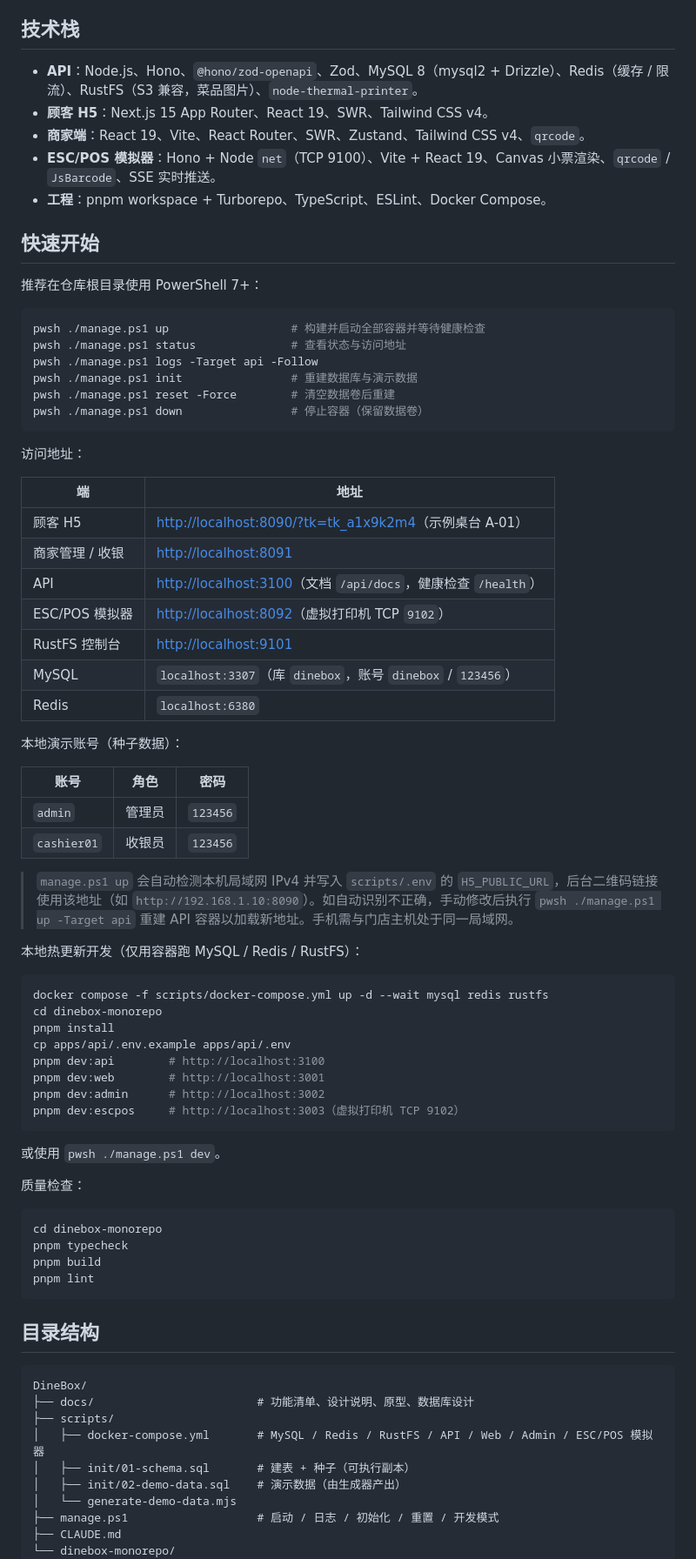
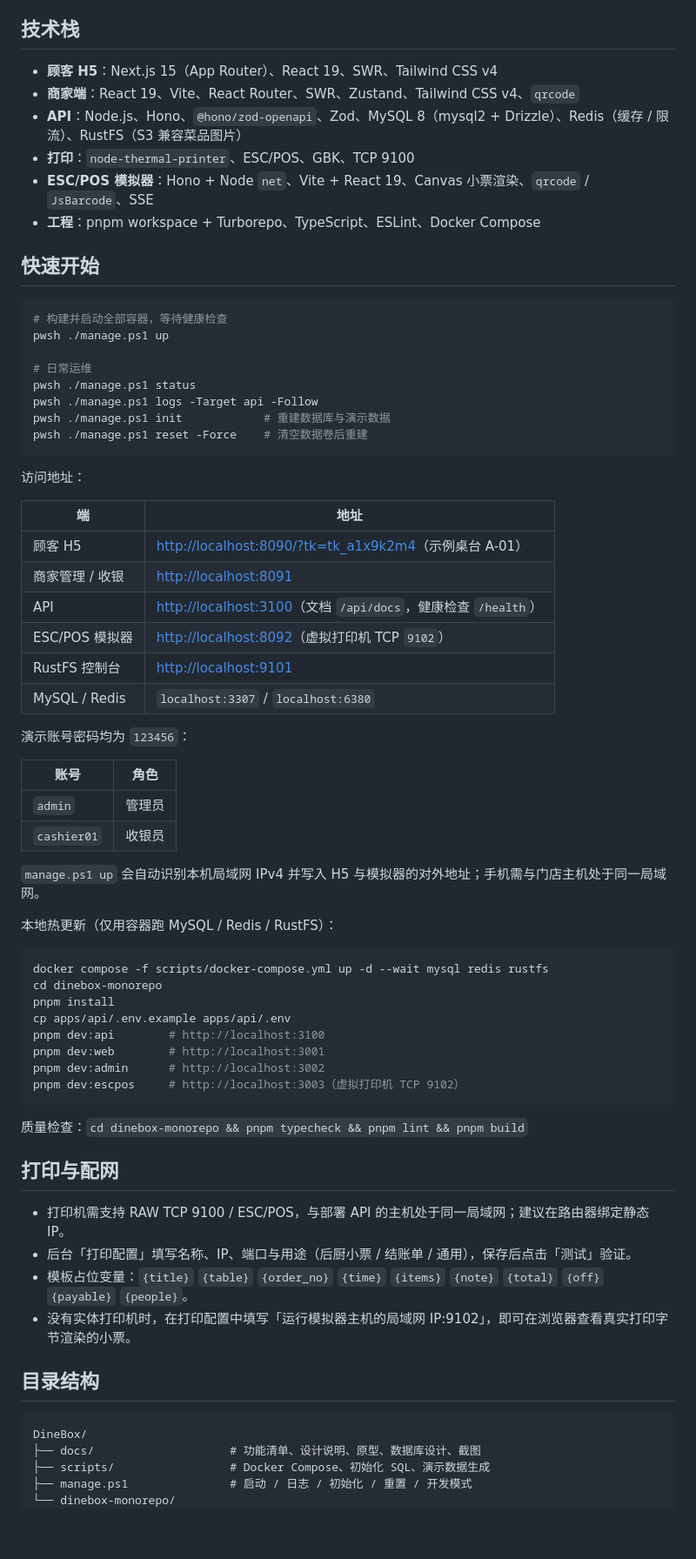
Before and after one commit to sylvie-233/DineBox, a Markdown page: README.md, the part around one of its changes. Shown at 87% size. Rendered like a GitHub page; blank space fills up the shorter version.

````diff
--- a/README.md
+++ b/README.md
@@ -14,47 +26,47 @@
 
 ## 技术栈
 
-- **API**：Node.js、Hono、`@hono/zod-openapi`、Zod、MySQL 8（mysql2 + Drizzle）、Redis（缓存 / 限流）、RustFS（S3 兼容，菜品图片）、`node-thermal-printer`。
-- **顾客 H5**：Next.js 15 App Router、React 19、SWR、Tailwind CSS v4。
-- **商家端**：React 19、Vite、React Router、SWR、Zustand、Tailwind CSS v4、`qrcode`。
-- **ESC/POS 模拟器**：Hono + Node `net`（TCP 9100）、Vite + React 19、Canvas 小票渲染、`qrcode` / `JsBarcode`、SSE 实时推送。
-- **工程**：pnpm workspace + Turborepo、TypeScript、ESLint、Docker Compose。
+- **顾客 H5**：Next.js 15（App Router）、React 19、SWR、Tailwind CSS v4
+- **商家端**：React 19、Vite、React Router、SWR、Zustand、Tailwind CSS v4、`qrcode`
+- **API**：Node.js、Hono、`@hono/zod-openapi`、Zod、MySQL 8（mysql2 + Drizzle）、Redis（缓存 / 限流）、RustFS（S3 兼容菜品图片）
+- **打印**：`node-thermal-printer`、ESC/POS、GBK、TCP 9100
+- **ESC/POS 模拟器**：Hono + Node `net`、Vite + React 19、Canvas 小票渲染、`qrcode` / `JsBarcode`、SSE
+- **工程**：pnpm workspace + Turborepo、TypeScript、ESLint、Docker Compose
 
 ## 快速开始
 
-推荐在仓库根目录使用 PowerShell 7+：
+```powershell
+# 构建并启动全部容器，等待健康检查
+pwsh ./manage.ps1 up
 
-```powershell
-pwsh ./manage.ps1 up                  # 构建并启动全部容器并等待健康检查
-pwsh ./manage.ps1 status              # 查看状态与访问地址
+# 日常运维
+pwsh ./manage.ps1 status
 pwsh ./manage.ps1 logs -Target api -Follow
-pwsh ./manage.ps1 init                # 重建数据库与演示数据
-pwsh ./manage.ps1 reset -Force        # 清空数据卷后重建
-pwsh ./manage.ps1 down                # 停止容器（保留数据卷）
+pwsh ./manage.ps1 init            # 重建数据库与演示数据
+pwsh ./manage.ps1 reset -Force    # 清空数据卷后重建
 ```
 
 访问地址：
 
 | 端 | 地址 |
-|---|---|
+| --- | --- |
 | 顾客 H5 | <http://localhost:8090/?tk=tk_a1x9k2m4>（示例桌台 A-01） |
 | 商家管理 / 收银 | <http://localhost:8091> |
 | API | <http://localhost:3100>（文档 `/api/docs`，健康检查 `/health`） |
 | ESC/POS 模拟器 | <http://localhost:8092>（虚拟打印机 TCP `9102`） |
 | RustFS 控制台 | <http://localhost:9101> |
-| MySQL | `localhost:3307`（库 `dinebox`，账号 `dinebox` / `123456`） |
-| Redis | `localhost:6380` |
+| MySQL / Redis | `localhost:3307` / `localhost:6380` |
 
-本地演示账号（种子数据）：
+演示账号密码均为 `123456`：
 
-| 账号 | 角色 | 密码 |
-|---|---|---|
-| `admin` | 管理员 | `123456` |
-| `cashier01` | 收银员 | `123456` |
+| 账号 | 角色 |
+| --- | --- |
+| `admin` | 管理员 |
+| `cashier01` | 收银员 |
 
-> `manage.ps1 up` 会自动检测本机局域网 IPv4 并写入 `scripts/.env` 的 `H5_PUBLIC_URL`，后台二维码链接使用该地址（如 `http://192.168.1.10:8090`）。如自动识别不正确，手动修改后执行 `pwsh ./manage.ps1 up -Target api` 重建 API 容器以加载新地址。手机需与门店主机处于同一局域网。
+`manage.ps1 up` 会自动识别本机局域网 IPv4 并写入 H5 与模拟器的对外地址；手机需与门店主机处于同一局域网。
 
-本地热更新开发（仅用容器跑 MySQL / Redis / RustFS）：
+本地热更新（仅用容器跑 MySQL / Redis / RustFS）：
 
 ```powershell
 docker compose -f scripts/docker-compose.yml up -d --wait mysql redis rustfs
@@ -67,28 +79,21 @@ pnpm dev:admin      # http://localhost:3002
 pnpm dev:escpos     # http://localhost:3003（虚拟打印机 TCP 9102）
 ```
 
-或使用 `pwsh ./manage.ps1 dev`。
+质量检查：`cd dinebox-monorepo && pnpm typecheck && pnpm lint && pnpm build`
 
-质量检查：
+## 打印与配网
 
-```powershell
-cd dinebox-monorepo
-pnpm typecheck
-pnpm build
-pnpm lint
-```
+- 打印机需支持 RAW TCP 9100 / ESC/POS，与部署 API 的主机处于同一局域网；建议在路由器绑定静态 IP。
+- 后台「打印配置」填写名称、IP、端口与用途（后厨小票 / 结账单 / 通用），保存后点击「测试」验证。
+- 模板占位变量：`{title}` `{table}` `{order_no}` `{time}` `{items}` `{note}` `{total}` `{off}` `{payable}` `{people}`。
+- 没有实体打印机时，在打印配置中填写「运行模拟器主机的局域网 IP:9102」，即可在浏览器查看真实打印字节渲染的小票。
 
 ## 目录结构
 
 ```text
 DineBox/
-├── docs/                        # 功能清单、设计说明、原型、数据库设计
-├── scripts/
-│   ├── docker-compose.yml       # MySQL / Redis / RustFS / API / Web / Admin / ESC/POS 模拟器
-│   ├── init/01-schema.sql       # 建表 + 种子（可执行副本）
-│   ├── init/02-demo-data.sql    # 演示数据（由生成器产出）
-│   └── generate-demo-data.mjs
-├── manage.ps1                   # 启动 / 日志 / 初始化 / 重置 / 开发模式
-├── CLAUDE.md
+├── docs/                    # 功能清单、设计说明、原型、数据库设计、截图
+├── scripts/                 # Docker Compose、初始化 SQL、演示数据生成
+├── manage.ps1               # 启动 / 日志 / 初始化 / 重置 / 开发模式
 └── dinebox-monorepo/
     ├── apps/
````
Also changed, not shown: other parts of README.md (+38 -31 lines), docs/afdian-Sylvie.jpg (added), docs/screenshots/admin-cashier.png (added), docs/screenshots/admin-dishes.png (added), docs/screenshots/admin-reports.png (added), docs/screenshots/escpos-simulator.png (added), docs/screenshots/h5-menu.png (added).
